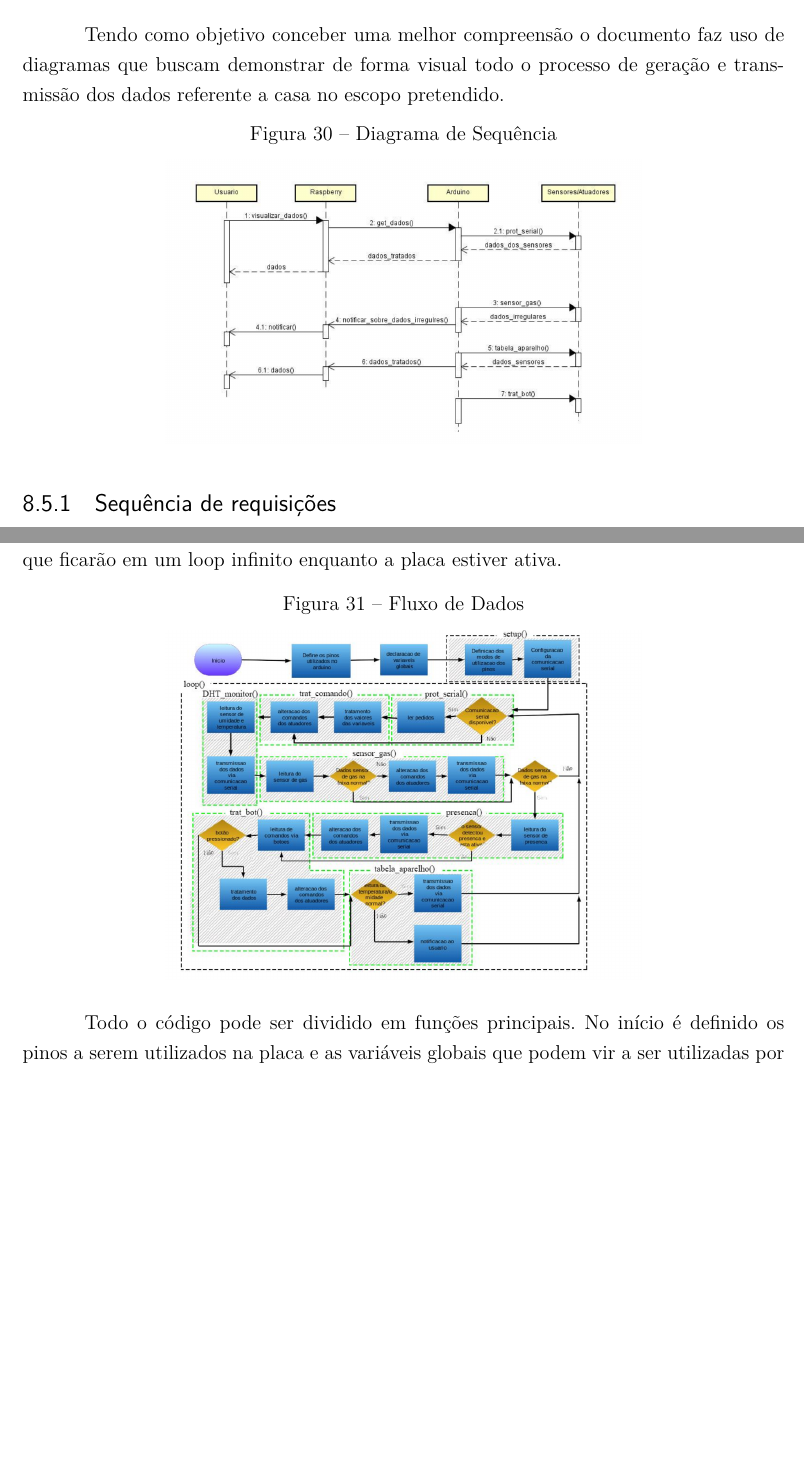
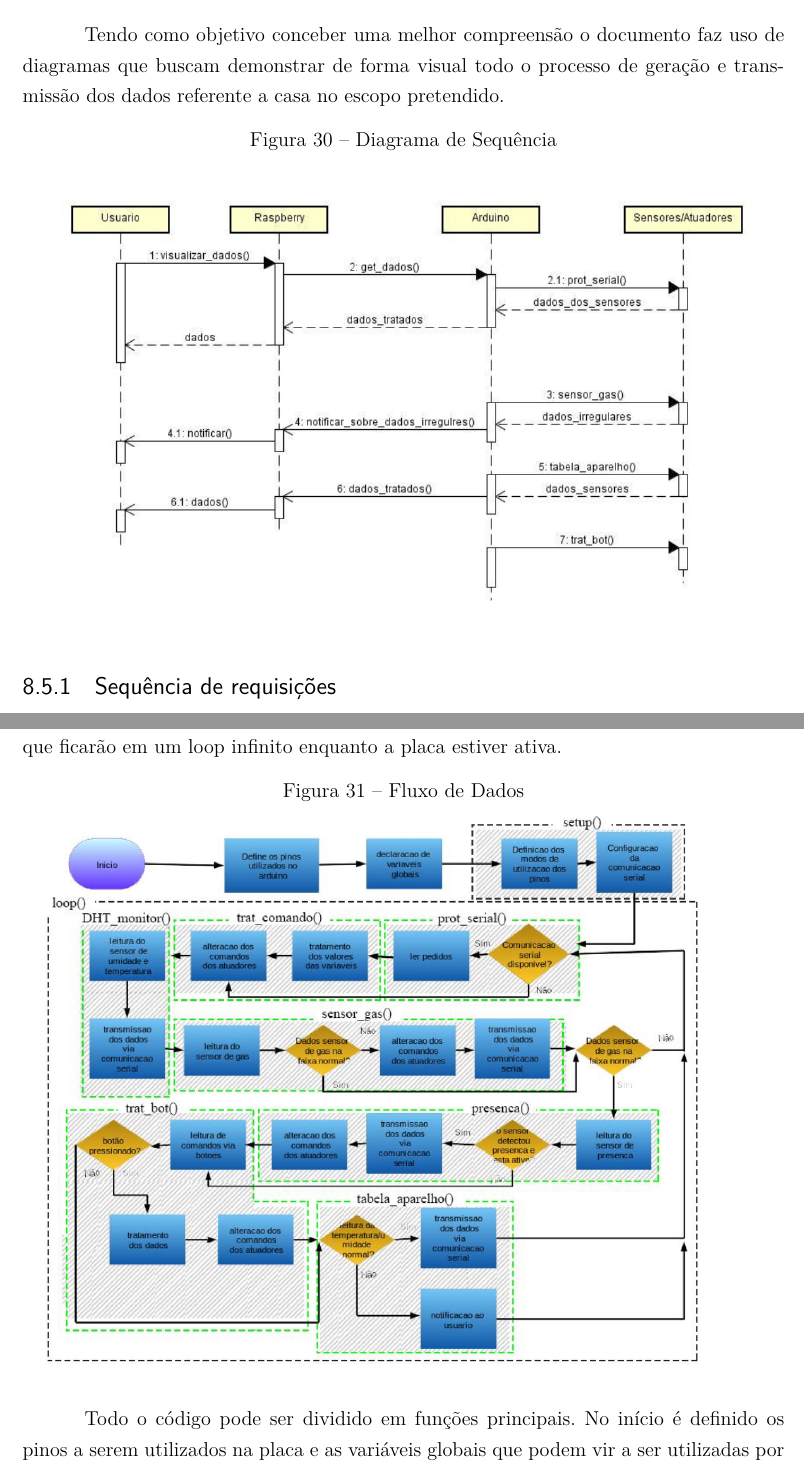
Before and after one commit to casatecnologicapi1/Relatorio, a LaTeX thesis (tcc.tex, which reads editaveis/prototipo.tex): two parts of pages 55 and 56 of 93, joined at a grey line, cut so that both start at the same text, the shorter picture padded with empty space. Compiled offline with pdfLaTeX.

Commit message:
Fixing images sizes

```diff
--- a/editaveis/prototipo.tex
+++ b/editaveis/prototipo.tex
@@ -37,7 +37,7 @@
 \begin{figure}[!h]
 \caption{Diagrama de Sequência}
 \centering
-\includegraphics[width=10cm]{figuras/representacao_arquitetura}
+\includegraphics[width=\textwidth]{figuras/representacao_arquitetura}
 \end{figure}
 
 \subsection{Sequência de requisições}
@@ -55,7 +55,7 @@
 \begin{figure}[!h]
 \caption{Fluxo de Dados}
 \centering
-\includegraphics[width=10cm]{figuras/fluxo_dados}
+\includegraphics[width=\textwidth]{figuras/fluxo_dados}
 \end{figure}
 
 \par Todo o código pode ser dividido em funções principais. No início é definido os pinos a serem utilizados na placa e as variáveis globais que podem vir a ser utilizadas por qualquer função do programa.
```
